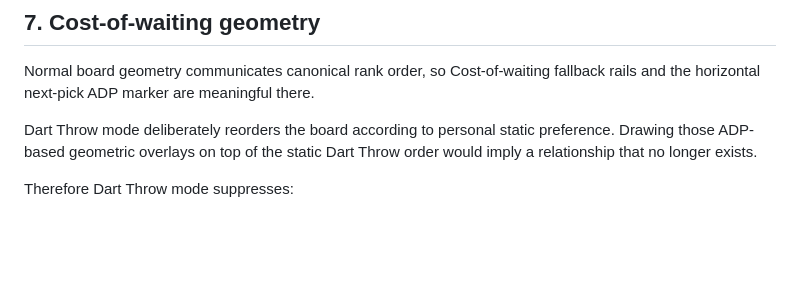
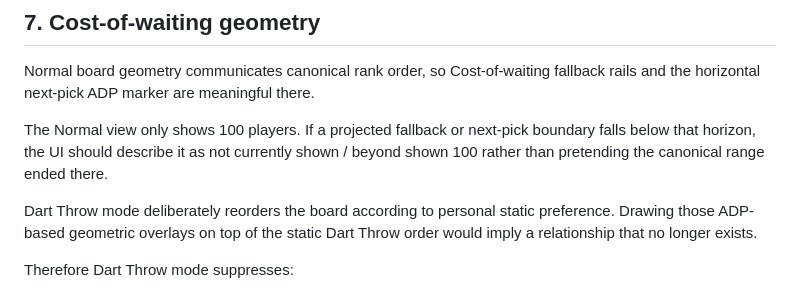
Before and after one commit to wesnicol2/sleeper-draft-plan-companion, a Markdown page: docs/dart-throw-mode.md, the part around one of its changes. GitHub-like rendering; blank space fills up the shorter version.

```diff
--- a/docs/dart-throw-mode.md
+++ b/docs/dart-throw-mode.md
@@ -139,6 +142,10 @@ card information.
 
 Normal board geometry communicates canonical rank order, so Cost-of-waiting
 fallback rails and the horizontal next-pick ADP marker are meaningful there.
+
+The Normal view only shows 100 players. If a projected fallback or next-pick
+boundary falls below that horizon, the UI should describe it as not currently
+shown / beyond shown 100 rather than pretending the canonical range ended there.
 
 Dart Throw mode deliberately reorders the board according to personal static
 preference. Drawing those ADP-based geometric overlays on top of the static Dart
```
Also changed, not shown: other parts of docs/dart-throw-mode.md (+14 -9 lines).
